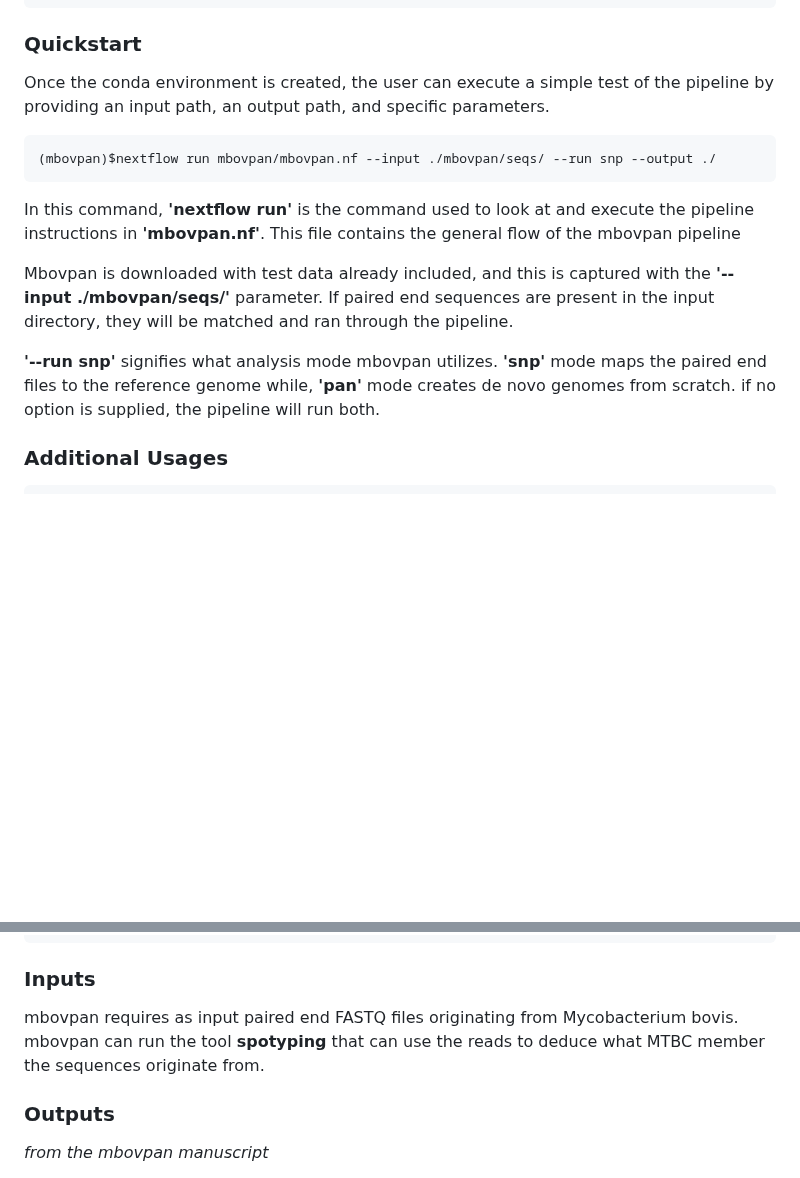
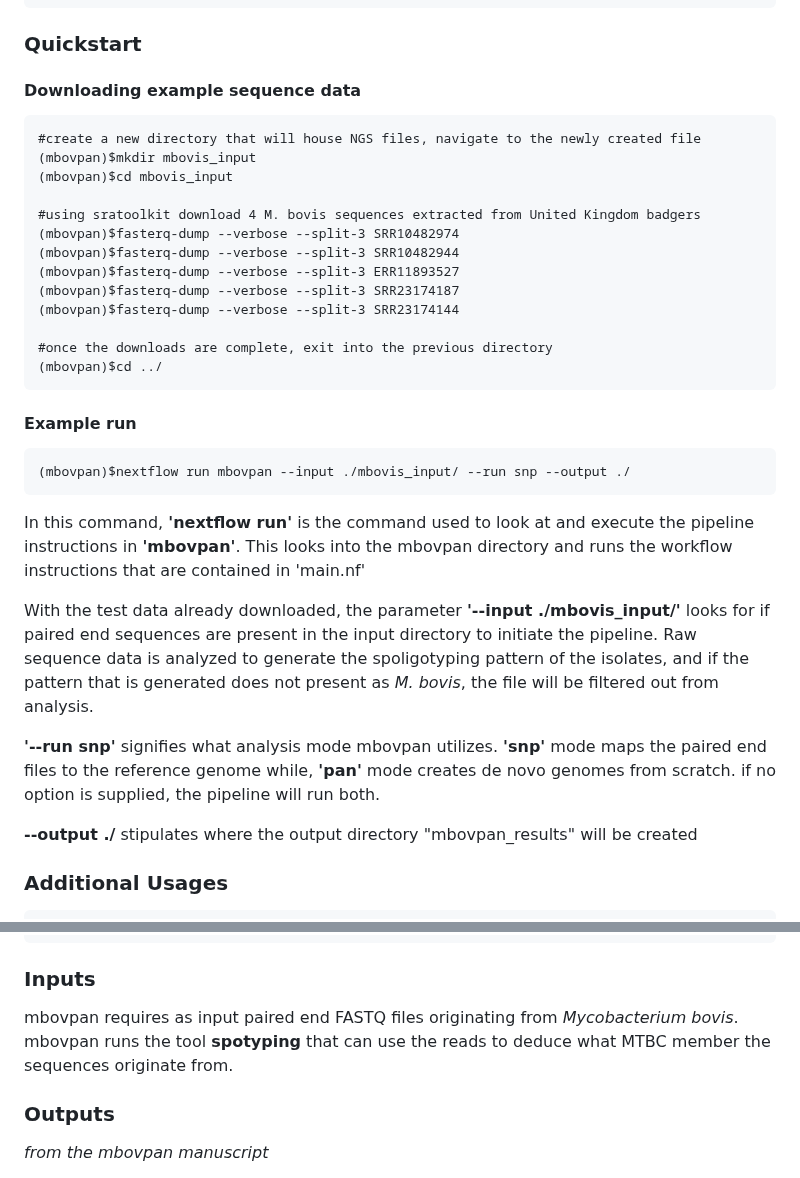
Before and after one commit to salvadorlab/mbovpan, a Markdown page: README.md, 2 parts joined by grey strips. GitHub-like rendering; blank space fills up the shorter version.

````diff
--- a/README.md
+++ b/README.md
@@ -120,17 +120,33 @@ $conda activate mbovpan #replace 'conda' with 'source' based on conda version
 ```
 
 ### Quickstart
+#### Downloading example sequence data
+```
+#create a new directory that will house NGS files, navigate to the newly created file
+(mbovpan)$mkdir mbovis_input
+(mbovpan)$cd mbovis_input
 
-Once the conda environment is created, the user can execute a simple test of the pipeline by providing an input path, an output path, and specific parameters.
+#using sratoolkit download 4 M. bovis sequences extracted from United Kingdom badgers
+(mbovpan)$fasterq-dump --verbose --split-3 SRR10482974
+(mbovpan)$fasterq-dump --verbose --split-3 SRR10482944
+(mbovpan)$fasterq-dump --verbose --split-3 ERR11893527
+(mbovpan)$fasterq-dump --verbose --split-3 SRR23174187
+(mbovpan)$fasterq-dump --verbose --split-3 SRR23174144
 
+#once the downloads are complete, exit into the previous directory
+(mbovpan)$cd ../
 ```
-(mbovpan)$nextflow run mbovpan/mbovpan.nf --input ./mbovpan/seqs/ --run snp --output ./
+#### Example run
 ```
-In this command, **'nextflow run'** is the command used to look at and execute the pipeline instructions in **'mbovpan.nf'**. This file contains the general flow of the mbovpan pipeline
+(mbovpan)$nextflow run mbovpan --input ./mbovis_input/ --run snp --output ./
+```
+In this command, **'nextflow run'** is the command used to look at and execute the pipeline instructions in **'mbovpan'**. This looks into the mbovpan directory and runs the workflow instructions that are  contained in 'main.nf'
 
-Mbovpan is downloaded with test data already included, and this is captured with the **'--input ./mbovpan/seqs/'** parameter. If paired end sequences are present in the input directory, they will be matched and ran through the pipeline.
+With the test data already downloaded, the parameter **'--input ./mbovis_input/'** looks for if paired end sequences are present in the input directory to initiate the pipeline. Raw sequence data is analyzed to generate the spoligotyping pattern of the isolates, and if the pattern that is generated does not present as _M. bovis_, the file will be filtered out from analysis.
 
 **'--run snp'** signifies what analysis mode mbovpan utilizes. **'snp'** mode maps the paired end files to the reference genome while, **'pan'** mode creates de novo genomes from scratch. if no option is supplied, the pipeline will run both.
+
+**--output ./** stipulates where the output directory "mbovpan_results" will be created
 
 ### Additional Usages
 
@@ -147,7 +163,7 @@ Mbovpan is downloaded with test data already included, and this is captured with
 
 ### Inputs
 
-mbovpan requires as input paired end FASTQ files originating from Mycobacterium bovis. mbovpan can run the tool **spotyping** that can use the reads to deduce what MTBC member the sequences originate from.
+mbovpan requires as input paired end FASTQ files originating from _Mycobacterium bovis_. mbovpan runs the tool **spotyping** that can use the reads to deduce what MTBC member the sequences originate from.
 
 ### Outputs
 
````
Also changed, not shown: other parts of README.md (+0 -6 lines).
